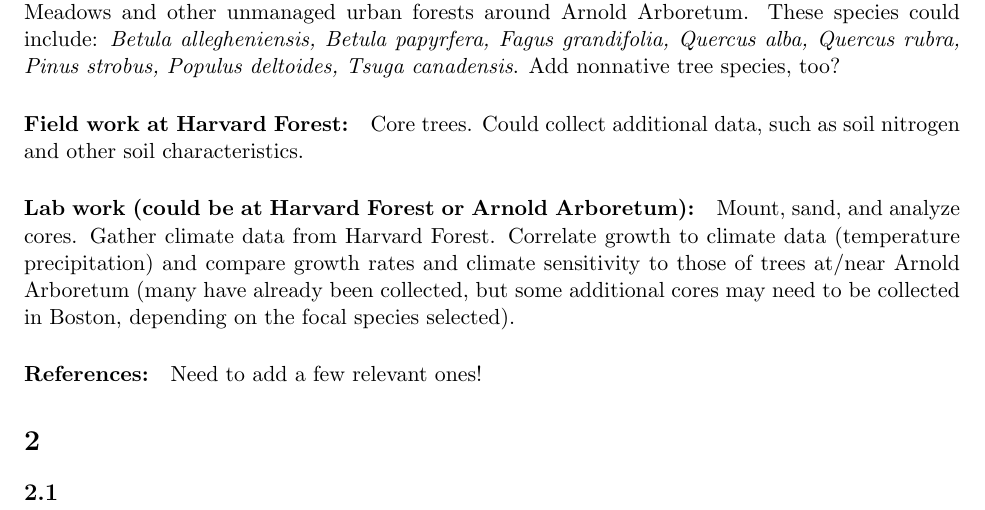
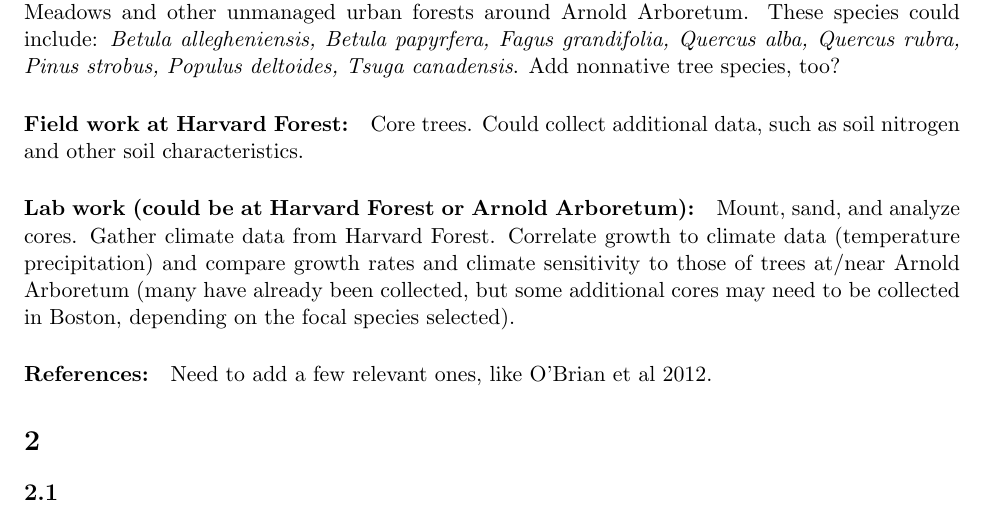
Before and after one commit to AileneKane/REUStudents, a LaTeX document (HFREU_Ideas.tex): part of the page, cut so that both start at the same text. Compiled offline with pdfLaTeX.

Commit message:
i added one line about a reference i should add

```diff
--- a/HFREU_Ideas.tex
+++ b/HFREU_Ideas.tex
@@ -29,7 +29,7 @@
 \paragraph {Field work at Harvard Forest:} Core trees. Could collect additional data, such as soil nitrogen and other soil characteristics.
 \paragraph {Lab work (could be at Harvard Forest or Arnold Arboretum):} Mount, sand, and analyze cores. Gather climate data from Harvard Forest. Correlate growth to climate data (temperature precipitation) and compare growth rates and climate sensitivity to those of trees at/near Arnold Arboretum (many have already been collected, but some additional cores may need to be collected in
 Boston, depending on the focal species selected).
-\paragraph {References:} Need to add a few relevant ones!
+\paragraph {References:} Need to add a few relevant ones, like O'Brian et al 2012.
 
 \section{}
 \subsection{}
```
